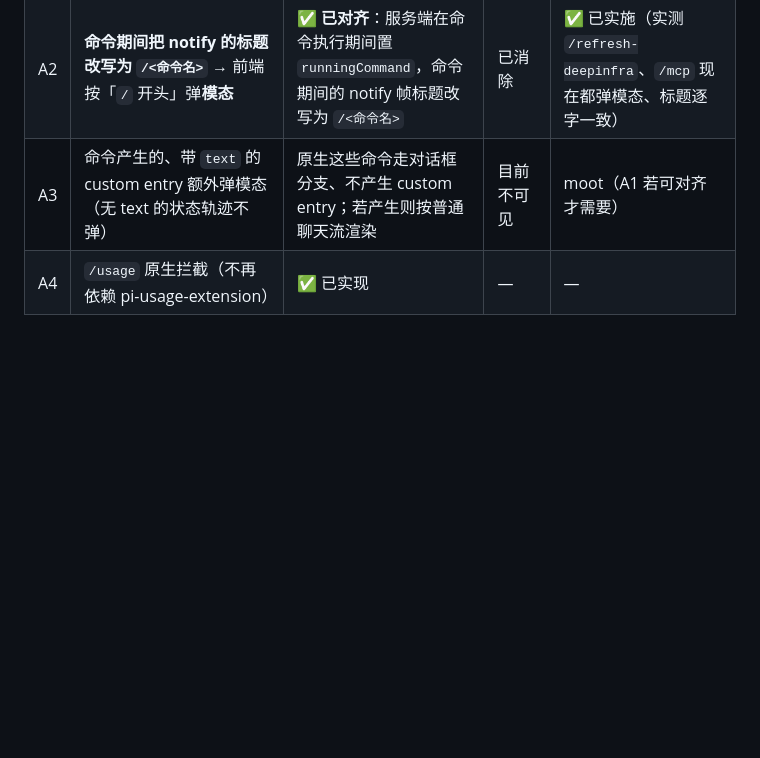
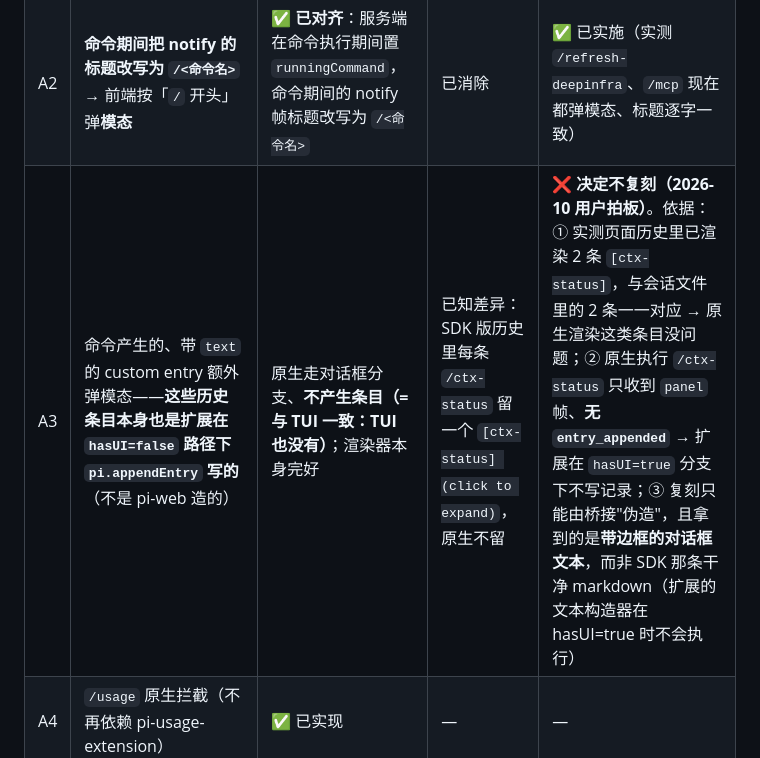
Before and after one commit to maxdai/pi-web, a Markdown page: pi-web-design.md, the part around the change. GitHub-like rendering; blank space fills up the shorter version.

Commit message:
design: record decision not to replicate SDK custom-entry history for command panels (TUI-aligned)

```diff
--- a/pi-web-design.md
+++ b/pi-web-design.md
@@ -1062,7 +1062,7 @@ node deadlock-harness.mjs --bridge             # 桥接接管：resolve = true
 |---|---|---|---|---|
 | A1 | **按扩展路径白名单强制 `hasUI:false`**：`/pi-magic-context\|magic-context\|aft-pi/` 命中的命令走文本兜底 | Pi 自己执行命令（`prompt`）→ `hasUI=true` → 扩展走 TUI 对话框分支 → 桥接渲染成面板（§15.11 前文） | 呈现不同、信息等价 | ❌ 需 runner 对象；不可 |
 | A2 | **命令期间把 notify 的标题改写为 `/<命令名>`** → 前端按「`/` 开头」弹**模态** | ✅ **已对齐**：服务端在命令执行期间置 `runningCommand`，命令期间的 notify 帧标题改写为 `/<命令名>` | 已消除 | ✅ 已实施（实测 `/refresh-deepinfra`、`/mcp` 现在都弹模态、标题逐字一致） |
-| A3 | 命令产生的、带 `text` 的 custom entry 额外弹模态（无 text 的状态轨迹不弹） | 原生这些命令走对话框分支、不产生 custom entry；若产生则按普通聊天流渲染 | 目前不可见 | moot（A1 若可对齐才需要） |
+| A3 | 命令产生的、带 `text` 的 custom entry 额外弹模态——**这些历史条目本身也是扩展在 `hasUI=false` 路径下 `pi.appendEntry` 写的**（不是 pi-web 造的） | 原生走对话框分支、**不产生条目（= 与 TUI 一致：TUI 也没有）**；渲染器本身完好 | 已知差异：SDK 版历史里每条 `/ctx-status` 留一个 `[ctx-status] (click to expand)`，原生不留 | ❌ **决定不复刻（2026-10 用户拍板）**。依据：① 实测页面历史里已渲染 2 条 `[ctx-status]`，与会话文件里的 2 条一一对应 → 原生渲染这类条目没问题；② 原生执行 `/ctx-status` 只收到 `panel` 帧、**无 `entry_appended`** → 扩展在 `hasUI=true` 分支下不写记录；③ 复刻只能由桥接"伪造"，且拿到的是**带边框的对话框文本**，而非 SDK 那条干净 markdown（扩展的文本构造器在 hasUI=true 时不会执行） |
 | A4 | `/usage` 原生拦截（不再依赖 pi-usage-extension） | ✅ 已实现 | — | — |
 
 **B. 对话框生命周期（`ui-context.ts`）**
```
